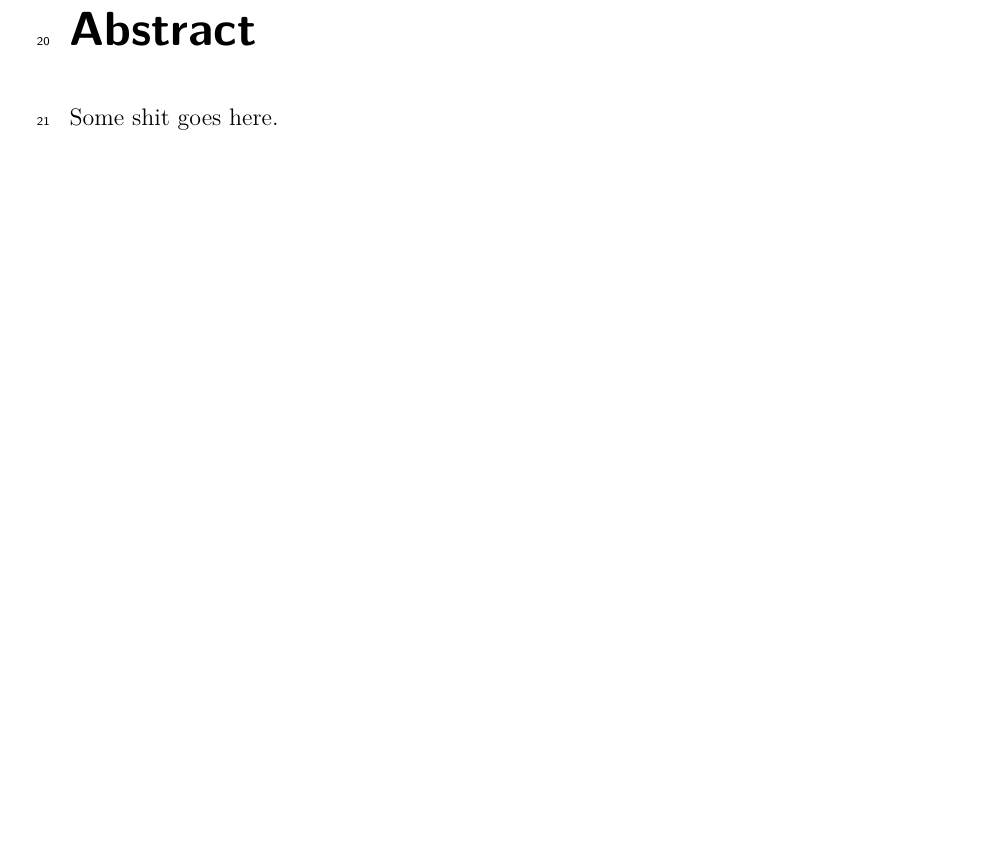
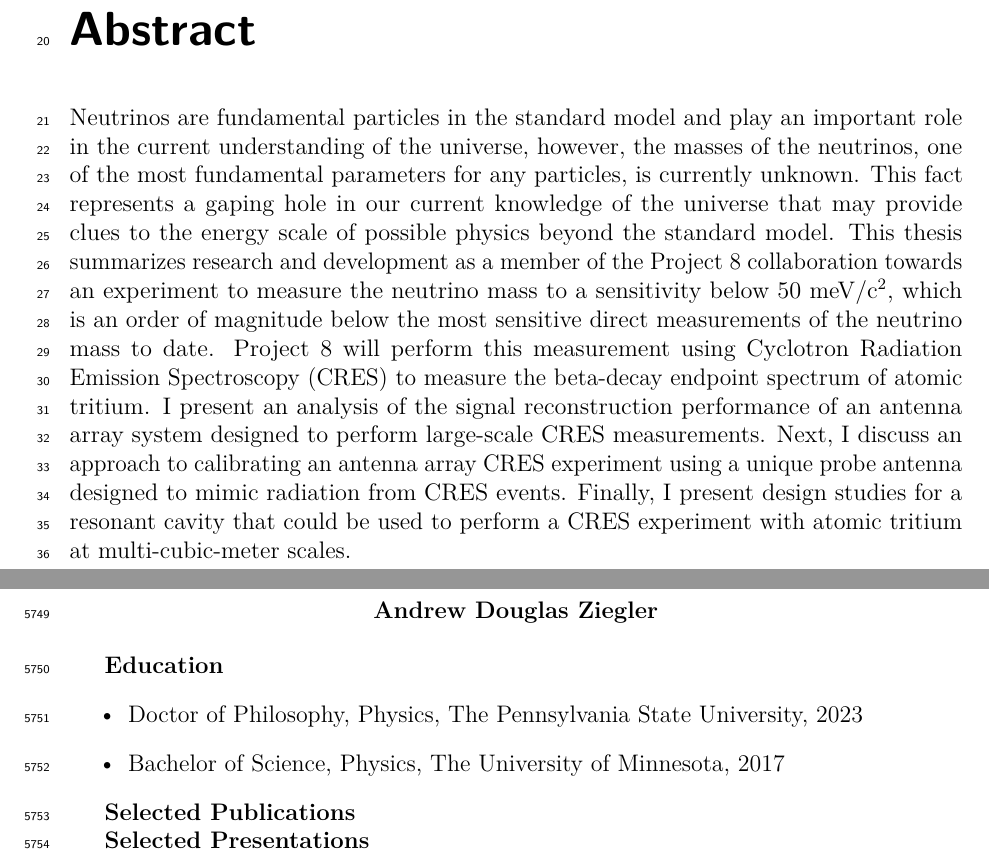
Before and after one commit to zieglerad/madlad, a LaTeX thesis (AndrewZiegler-Dissertation.tex, which reads SupplementaryMaterial/Abstract.tex, SupplementaryMaterial/Vita.tex, psuthesis.cls): part of page 3 of 243 before the commit and two parts of pages 3 and 261 of 261 after it, the two joined at a grey line, cut so that both start at the same text, the shorter picture padded with empty space. Compiled offline with pdfLaTeX.

```diff
--- a/AndrewZiegler-Dissertation.tex
+++ b/AndrewZiegler-Dissertation.tex
@@ -89,7 +90,8 @@
 \usepackage{exscale}
 \usepackage[mathscr]{eucal}
 \usepackage{bm}
-\usepackage{subcaption}
+%\usepackage{subcaption}
+%\usepackage{subfigure}
 \usepackage{eqlist} % Makes for a nice list of symbols.
 \usepackage[nosepfour,warning,np,debug,autolanguage]{numprint}
 \usepackage{acro}
--- a/SupplementaryMaterial/Abstract.tex
+++ b/SupplementaryMaterial/Abstract.tex
@@ -1,4 +1,5 @@
 % Place abstract below.
 
 \vspace{-0.3in}
-Some shit goes here.
+
+Neutrinos are fundamental particles in the standard model and play an important role in the current understanding of the universe, however, the masses of the neutrinos, one of the most fundamental parameters for any particles, is currently unknown. This fact represents a gaping hole in our current knowledge of the universe that may provide clues to the energy scale of possible physics beyond the standard model. This thesis summarizes research and development as a member of the Project 8 collaboration towards an experiment to measure the neutrino mass to a sensitivity below $50$~$\mathrm{meV}/\mathrm{c}^2$, which is an order of magnitude below the most sensitive direct measurements of the neutrino mass to date. Project 8 will perform this measurement using Cyclotron Radiation Emission Spectroscopy (CRES) to measure the beta-decay endpoint spectrum of atomic tritium. I present an analysis of the signal reconstruction performance of an antenna array system designed to perform large-scale CRES measurements. Next, I discuss an approach to calibrating an antenna array CRES experiment using a unique probe antenna designed to mimic radiation from CRES events. Finally, I present design studies for a resonant cavity that could be used to perform a CRES experiment with atomic tritium at multi-cubic-meter scales.
--- a/SupplementaryMaterial/Vita.tex
+++ b/SupplementaryMaterial/Vita.tex
@@ -1,3 +1,11 @@
 % Place your vita below.
 
-The details of my childhood are inconsequential.
+\textbf{Education}
+\begin{itemize}
+    \item Doctor of Philosophy, Physics, The Pennsylvania State University, 2023
+    \item Bachelor of Science, Physics, The University of Minnesota, 2017
+\end{itemize}
+
+\textbf{Selected Publications}
+
+\textbf{Selected Presentations}
--- a/psuthesis.cls
+++ b/psuthesis.cls
@@ -95,8 +95,10 @@
 \RequirePackage{setspace}
 % If you are using the subfigure package, load the tocloft package with
 % the subfigure option and comment out the next line.
-%\RequirePackage{tocloft}[2003/09/26]
-\RequirePackage[subfigure]{tocloft}[2003/09/26]
+\RequirePackage{tocloft}[2003/09/26]
+\RequirePackage{subcaption}
+%\RequirePackage{subfig}
+%\RequirePackage[subfigure]{tocloft}[2003/09/26]
 \RequirePackage{fancyhdr}
 \RequirePackage[overload]{textcase}
 \RequirePackage[letterpaper, left = 1.4in, right = 0.9in, top = 0.9in, bottom = 0.9in, includefoot]{geometry}
```
Also changed, not shown: AndrewZiegler-Dissertation.bbl, AndrewZiegler-Dissertation.tex (11 more changed lines), psuthesis.cls (6 more changed lines), 4 other files. Lines whose indentation alone changed are shown as unchanged.
